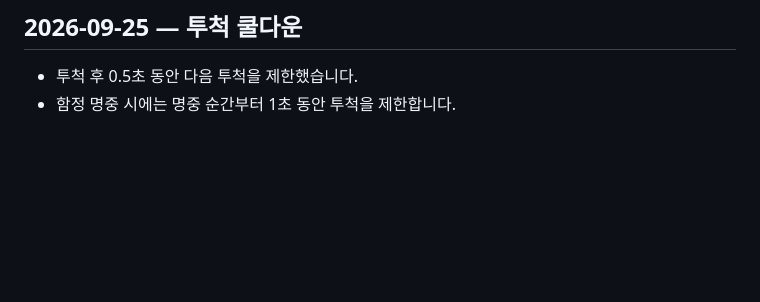
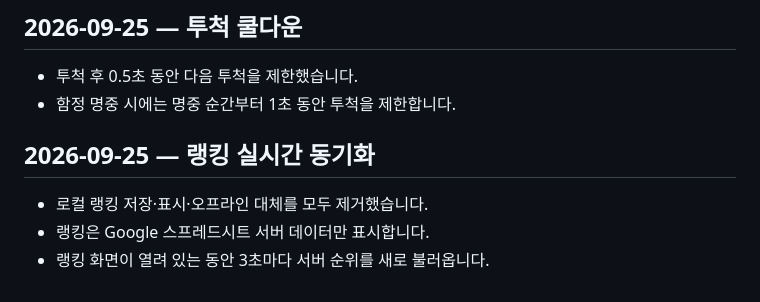
Before and after one commit to anjunhui007-dev/syl526420, a Markdown page: PATCH_NOTES.md, the part around the change. GitHub-like rendering; blank space fills up the shorter version.

Commit message:
Document real-time ranking source

```diff
--- a/PATCH_NOTES.md
+++ b/PATCH_NOTES.md
@@ -52,3 +52,10 @@
 
 - 투척 후 0.5초 동안 다음 투척을 제한했습니다.
 - 함정 명중 시에는 명중 순간부터 1초 동안 투척을 제한합니다.
+
+
+## 2026-09-25 — 랭킹 실시간 동기화
+
+- 로컬 랭킹 저장·표시·오프라인 대체를 모두 제거했습니다.
+- 랭킹은 Google 스프레드시트 서버 데이터만 표시합니다.
+- 랭킹 화면이 열려 있는 동안 3초마다 서버 순위를 새로 불러옵니다.
```
